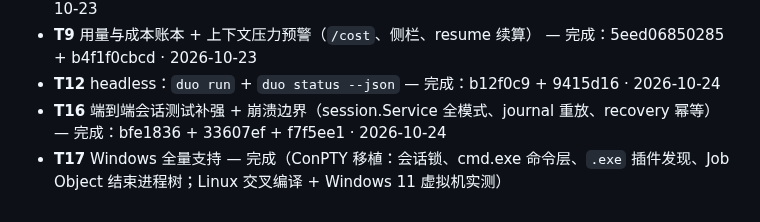
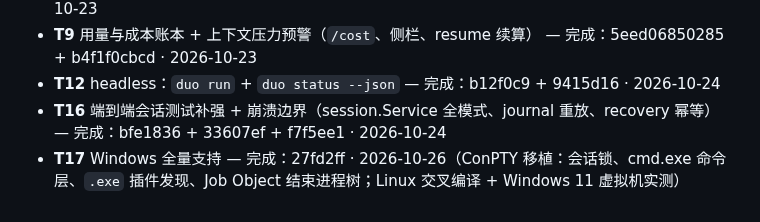
Before and after one commit to atfa/duo, a Markdown page: TODO.md, the part around the change. Drawn GitHub-style.

Commit message:
TODO: record the Windows port that closes T17

```diff
--- a/TODO.md
+++ b/TODO.md
@@ -231,4 +231,4 @@
 - **T9** 用量与成本账本 + 上下文压力预警（`/cost`、侧栏、resume 续算） — 完成：5eed06850285 + b4f1f0cbcd · 2026-10-23
 - **T12** headless：`duo run` + `duo status --json` — 完成：b12f0c9 + 9415d16 · 2026-10-24
 - **T16** 端到端会话测试补强 + 崩溃边界（session.Service 全模式、journal 重放、recovery 幂等） — 完成：bfe1836 + 33607ef + f7f5ee1 · 2026-10-24
-- **T17** Windows 全量支持 — 完成（ConPTY 移植：会话锁、cmd.exe 命令层、`.exe` 插件发现、Job Object 结束进程树；Linux 交叉编译 + Windows 11 虚拟机实测）
+- **T17** Windows 全量支持 — 完成：27fd2ff · 2026-10-26（ConPTY 移植：会话锁、cmd.exe 命令层、`.exe` 插件发现、Job Object 结束进程树；Linux 交叉编译 + Windows 11 虚拟机实测）
```
